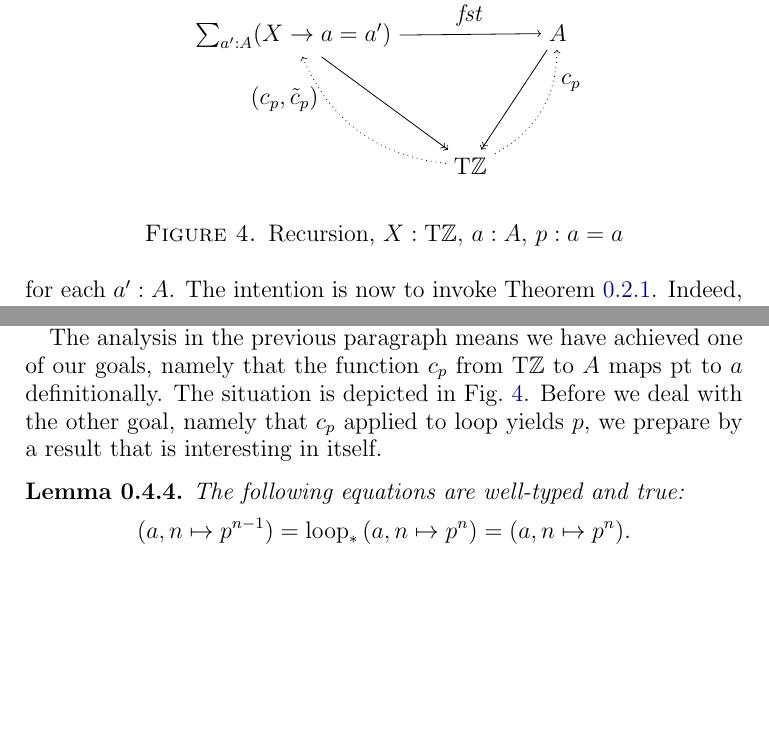
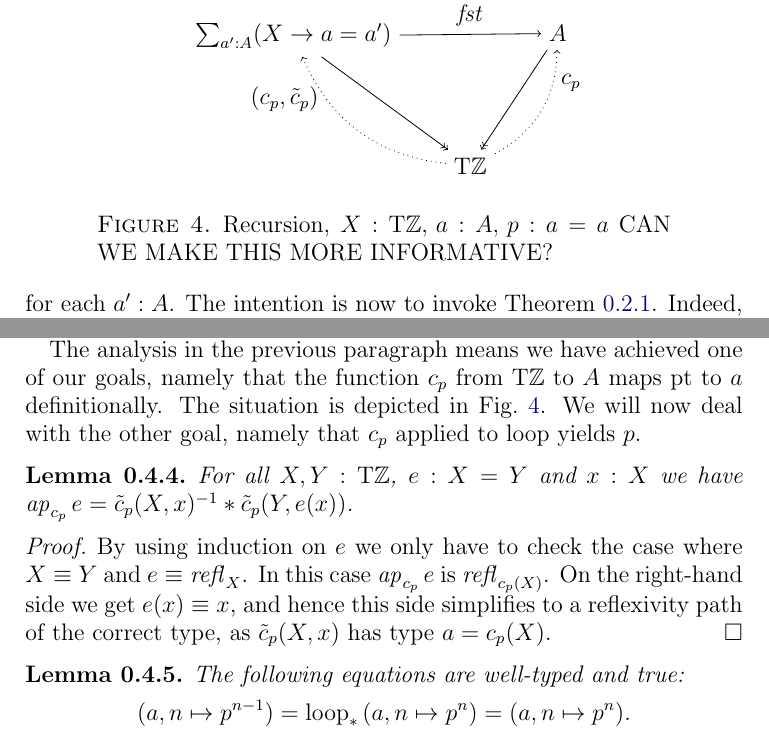
Before and after one commit to UniMath/SymmetryBook, a LaTeX paper (ZTors.tex): two parts of page 7 of 10, joined at a grey line, cut so that both start at the same text, the shorter picture padded with empty space. Compiled offline with pdfLaTeX.

Commit message:
lem:ap-c-tilde-c

```diff
--- a/ZTors.tex
+++ b/ZTors.tex
@@ -452,10 +452,8 @@ means we have achieved one of our goals,
 namely that the function $c_p$ from $\TorZ$ to $A$
 maps $\pt$ to $a$ definitionally.
 The situation is depicted in \cref{fig:TorZ-recursion}.
-Before we deal with the other goal,
-namely that $c_p$ applied to $\Zloop$ yields $p$,
-we prepare by a result that is interesting in itself.
-
+We will now deal with the other goal,
+namely that $c_p$ applied to $\Zloop$ yields $p$.
 
 \begin{figure}
 \begin{tikzpicture} %\large
@@ -473,9 +471,21 @@ we prepare by a result that is interesting in itself.
 \draw[->,dotted] (m-3-2) to[bend right=30] node[near end,right]{$c_p$} (m-1-3);
 
 \end{tikzpicture}
-\caption{\label{fig:TorZ-recursion}Recursion, $X:\TorZ,\, a:A,\, p:a=a$}
+\caption{\label{fig:TorZ-recursion}Recursion, $X:\TorZ,\, a:A,\, p:a=a$
+CAN WE MAKE THIS MORE INFORMATIVE?}
 \end{figure}
 
+\begin{lemma}\label{lem:ap-c-tilde-c}
+For all $X,Y:\TorZ$, $e: X=Y$ and $x:X$ we have
+$\ap{c_p} e = \tilde c_p(X,x)^{-1}\ct \tilde c_p(Y,e(x))$.
+\end{lemma}
+\begin{proof}
+By using induction on $e$ we only have to check the case where
+$X\jdeq Y$ and $e\jdeq\refl{X}$. In this case $\ap{c_p} e$ is
+$\refl{c_p(X)}$. On the right-hand side we get $e(x)\jdeq x$,
+and hence this side simplifies to a reflexivity path of
+the correct type, as $\tilde c_p(X,x)$ has type $a=c_p(X)$.
+\end{proof}
 
 \begin{lemma}\label{lem:TBN}
 The following equations are well-typed and true:
```
